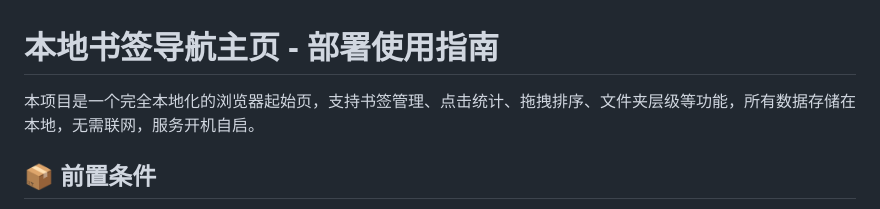
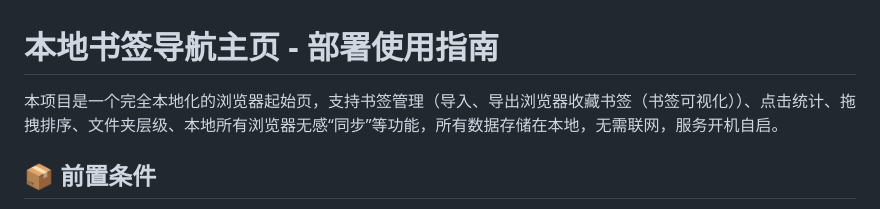
Before and after one commit to Gery1jiang/my_homepage, a Markdown page: README.md, the part around the change. GitHub-like rendering.

```diff
--- a/README.md
+++ b/README.md
@@ -1,6 +1,6 @@
 # 本地书签导航主页 - 部署使用指南
 
-本项目是一个完全本地化的浏览器起始页，支持书签管理、点击统计、拖拽排序、文件夹层级等功能，所有数据存储在本地，无需联网，服务开机自启。
+本项目是一个完全本地化的浏览器起始页，支持书签管理（导入、导出浏览器收藏书签（书签可视化））、点击统计、拖拽排序、文件夹层级、本地所有浏览器无感“同步”等功能，所有数据存储在本地，无需联网，服务开机自启。
 
 ## 📦 前置条件
 
```
